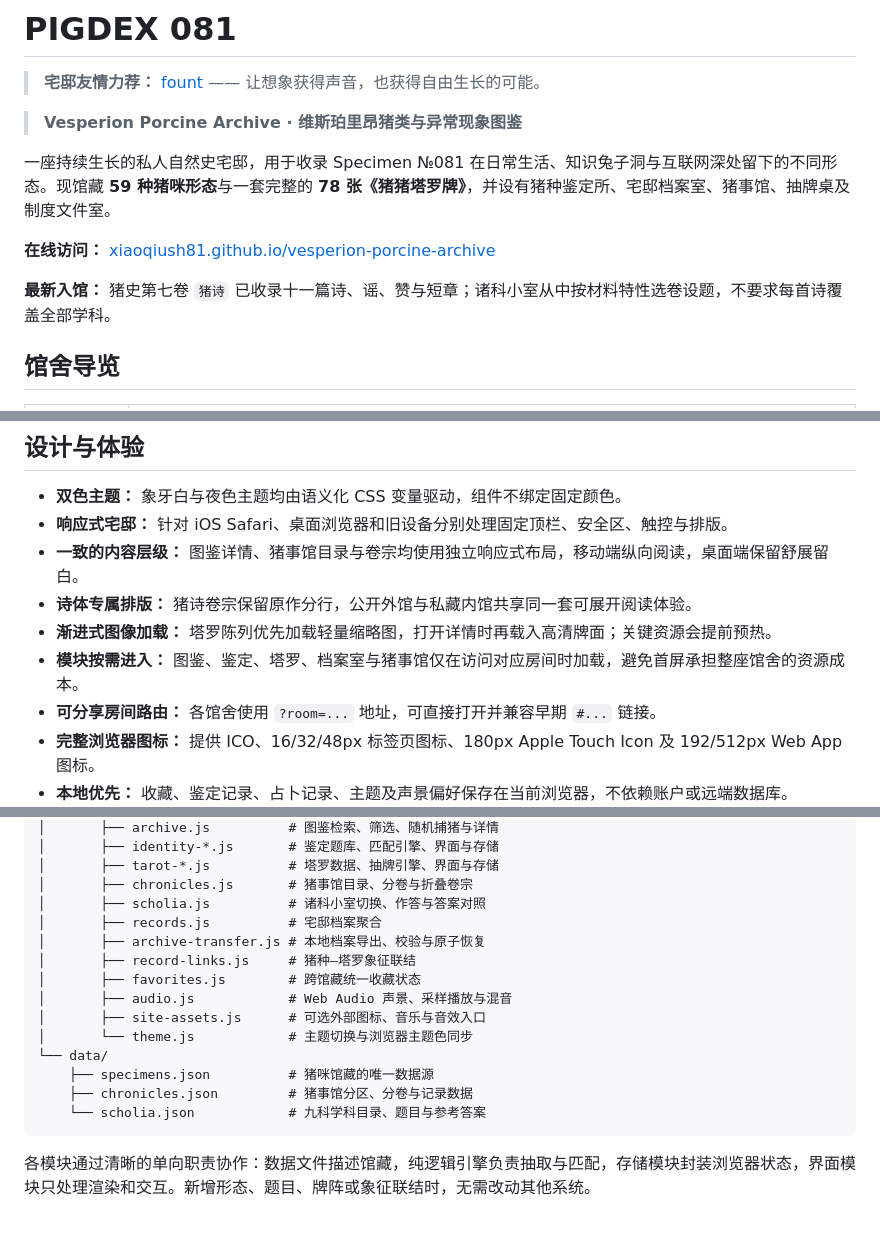
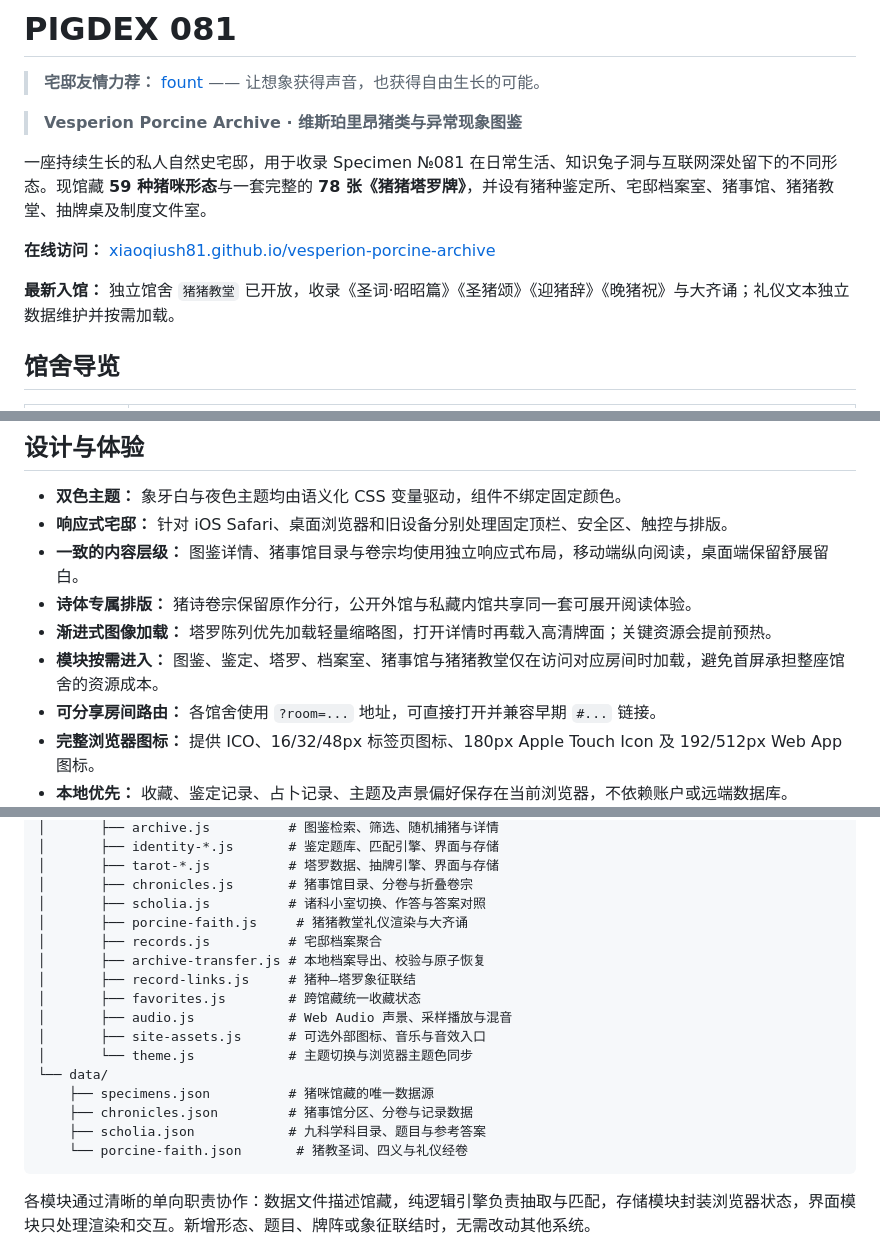
Before and after one commit to Xiaoqiush81/vesperion-porcine-archive, a Markdown page: README.md, 3 parts joined by grey strips. GitHub-like rendering; blank space fills up the shorter version.

Commit message:
Document porcine chapel

````diff
--- a/README.md
+++ b/README.md
@@ -4,11 +4,11 @@
 
 > **Vesperion Porcine Archive · 维斯珀里昂猪类与异常现象图鉴**
 
-一座持续生长的私人自然史宅邸，用于收录 Specimen №081 在日常生活、知识兔子洞与互联网深处留下的不同形态。现馆藏 **59 种猪咪形态**与一套完整的 **78 张《猪猪塔罗牌》**，并设有猪种鉴定所、宅邸档案室、猪事馆、抽牌桌及制度文件室。
+一座持续生长的私人自然史宅邸，用于收录 Specimen №081 在日常生活、知识兔子洞与互联网深处留下的不同形态。现馆藏 **59 种猪咪形态**与一套完整的 **78 张《猪猪塔罗牌》**，并设有猪种鉴定所、宅邸档案室、猪事馆、猪猪教堂、抽牌桌及制度文件室。
 
 **在线访问：** [xiaoqiush81.github.io/vesperion-porcine-archive](https://xiaoqiush81.github.io/vesperion-porcine-archive/)
 
-**最新入馆：** 猪史第七卷 `猪诗` 已收录十一篇诗、谣、赞与短章；诸科小室从中按材料特性选卷设题，不要求每首诗覆盖全部学科。
+**最新入馆：** 独立馆舍 `猪猪教堂` 已开放，收录《圣词·昭昭篇》《圣猪颂》《迎猪辞》《晚猪祝》与大齐诵；礼仪文本独立数据维护并按需加载。
 
 ## 馆舍导览
 
@@ -29,7 +30,7 @@
 - **一致的内容层级：** 图鉴详情、猪事馆目录与卷宗均使用独立响应式布局，移动端纵向阅读，桌面端保留舒展留白。
 - **诗体专属排版：** 猪诗卷宗保留原作分行，公开外馆与私藏内馆共享同一套可展开阅读体验。
 - **渐进式图像加载：** 塔罗陈列优先加载轻量缩略图，打开详情时再载入高清牌面；关键资源会提前预热。
-- **模块按需进入：** 图鉴、鉴定、塔罗、档案室与猪事馆仅在访问对应房间时加载，避免首屏承担整座馆舍的资源成本。
+- **模块按需进入：** 图鉴、鉴定、塔罗、档案室、猪事馆与猪猪教堂仅在访问对应房间时加载，避免首屏承担整座馆舍的资源成本。
 - **可分享房间路由：** 各馆舍使用 `?room=...` 地址，可直接打开并兼容早期 `#...` 链接。
 - **完整浏览器图标：** 提供 ICO、16/32/48px 标签页图标、180px Apple Touch Icon 及 192/512px Web App 图标。
 - **本地优先：** 收藏、鉴定记录、占卜记录、主题及声景偏好保存在当前浏览器，不依赖账户或远端数据库。
@@ -55,6 +56,7 @@
 │       ├── tarot-*.js          # 塔罗数据、抽牌引擎、界面与存储
 │       ├── chronicles.js       # 猪事馆目录、分卷与折叠卷宗
 │       ├── scholia.js          # 诸科小室切换、作答与答案对照
+│       ├── porcine-faith.js     # 猪猪教堂礼仪渲染与大齐诵
 │       ├── records.js          # 宅邸档案聚合
 │       ├── archive-transfer.js # 本地档案导出、校验与原子恢复
 │       ├── record-links.js     # 猪种—塔罗象征联结
@@ -65,7 +67,8 @@
 └── data/
     ├── specimens.json          # 猪咪馆藏的唯一数据源
     ├── chronicles.json         # 猪事馆分区、分卷与记录数据
-    └── scholia.json            # 九科学科目录、题目与参考答案
+    ├── scholia.json            # 九科学科目录、题目与参考答案
+    └── porcine-faith.json       # 猪教圣词、四义与礼仪经卷
 ```
 
 各模块通过清晰的单向职责协作：数据文件描述馆藏，纯逻辑引擎负责抽取与匹配，存储模块封装浏览器状态，界面模块只处理渲染和交互。新增形态、题目、牌阵或象征联结时，无需改动其他系统。
````
Also changed, not shown: other parts of README.md (+1 -0 lines).
